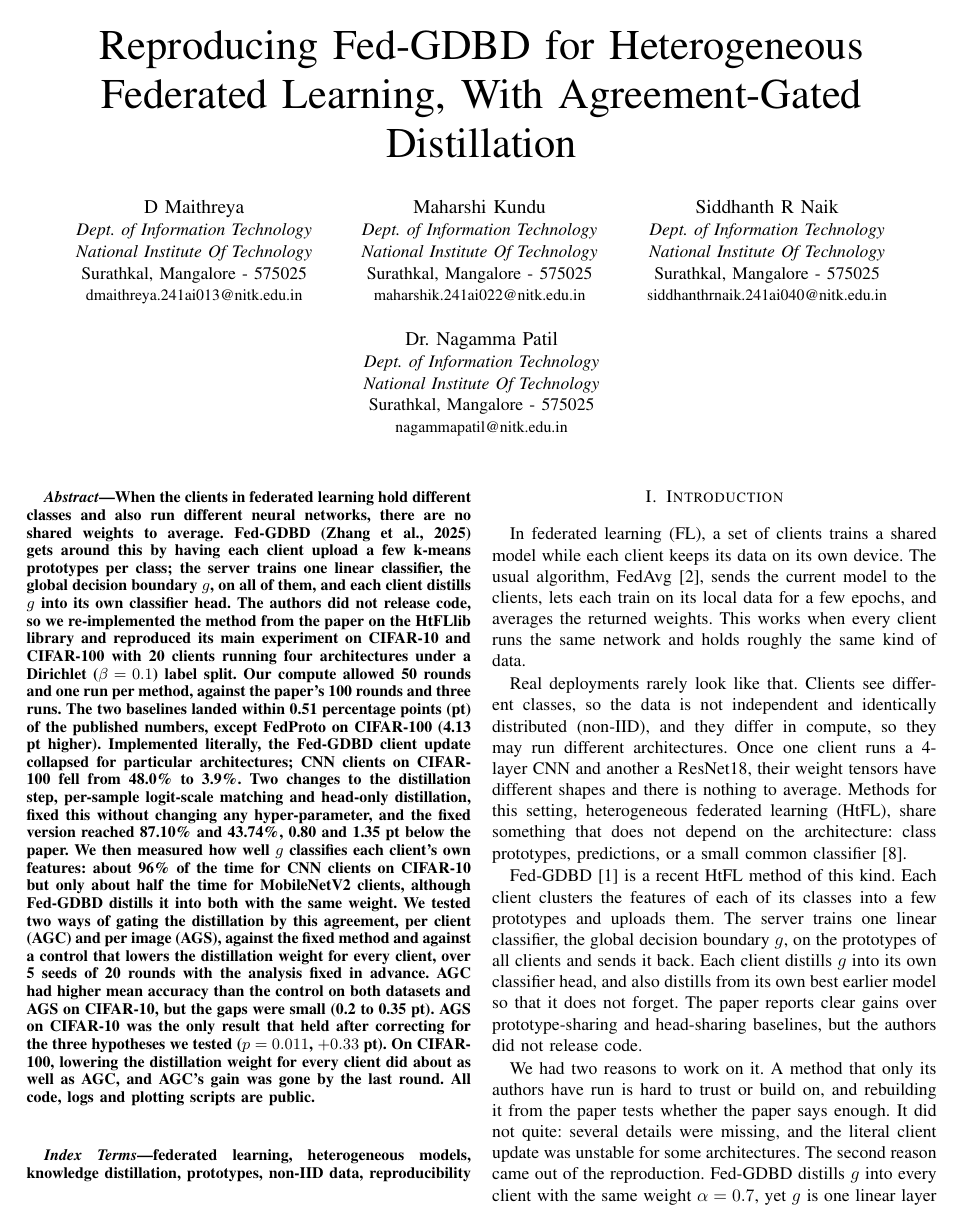
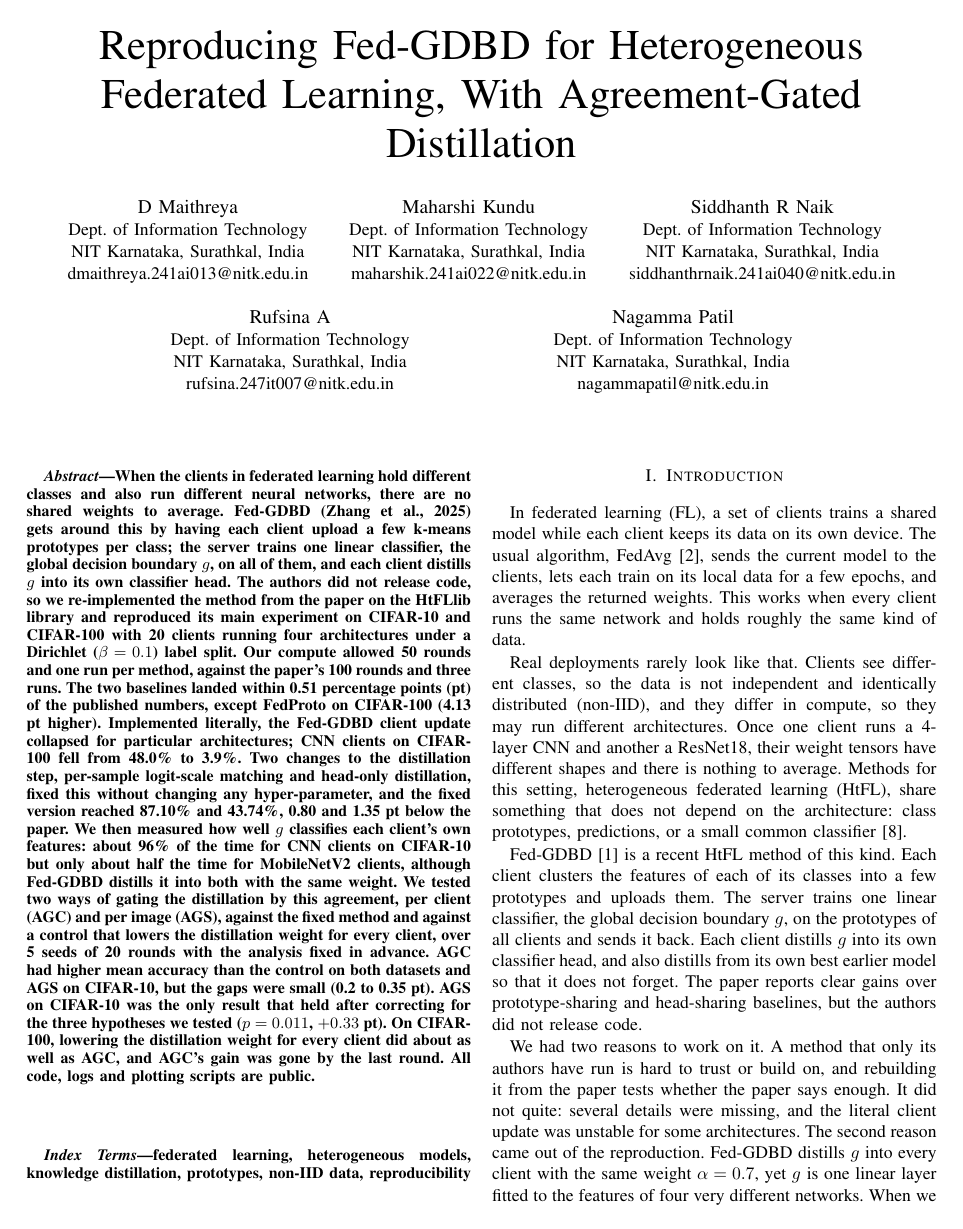
Before and after one commit to md25052007/Fed-GDBD-for-HtFL, a LaTeX paper (paper/full/main.tex): page 1 of 13. Compiled offline with pdfLaTeX.

Commit message:
Paper: add Rufsina A and Nagamma Patil as authors

```diff
--- a/paper/full/main.tex
+++ b/paper/full/main.tex
@@ -34,28 +34,29 @@
 
 \author{
 \IEEEauthorblockN{D Maithreya}
-\IEEEauthorblockA{\textit{Dept. of Information Technology}\\
-\textit{National Institute Of Technology}\\
-Surathkal, Mangalore - 575025\\
-{\small dmaithreya.241ai013@nitk.edu.in}}
+\IEEEauthorblockA{Dept. of Information Technology\\
+NIT Karnataka, Surathkal, India\\
+dmaithreya.241ai013@nitk.edu.in}
 \and
 \IEEEauthorblockN{Maharshi Kundu}
-\IEEEauthorblockA{\textit{Dept. of Information Technology}\\
-\textit{National Institute Of Technology}\\
-Surathkal, Mangalore - 575025\\
-{\small maharshik.241ai022@nitk.edu.in}}
+\IEEEauthorblockA{Dept. of Information Technology\\
+NIT Karnataka, Surathkal, India\\
+maharshik.241ai022@nitk.edu.in}
 \and
 \IEEEauthorblockN{Siddhanth R Naik}
-\IEEEauthorblockA{\textit{Dept. of Information Technology}\\
-\textit{National Institute Of Technology}\\
-Surathkal, Mangalore - 575025\\
-{\small siddhanthrnaik.241ai040@nitk.edu.in}}
+\IEEEauthorblockA{Dept. of Information Technology\\
+NIT Karnataka, Surathkal, India\\
+siddhanthrnaik.241ai040@nitk.edu.in}
 \linebreakand
-\IEEEauthorblockN{Dr. Nagamma Patil}
-\IEEEauthorblockA{\textit{Dept. of Information Technology}\\
-\textit{National Institute Of Technology}\\
-Surathkal, Mangalore - 575025\\
-{\small nagammapatil@nitk.edu.in}}
+\IEEEauthorblockN{Rufsina A}
+\IEEEauthorblockA{Dept. of Information Technology\\
+NIT Karnataka, Surathkal, India\\
+rufsina.247it007@nitk.edu.in}
+\and
+\IEEEauthorblockN{Nagamma Patil}
+\IEEEauthorblockA{Dept. of Information Technology\\
+NIT Karnataka, Surathkal, India\\
+nagammapatil@nitk.edu.in}
 }
 
 \maketitle
```
Also changed, not shown: paper/main.tex (+19 -18 lines), paper/Fed-GDBD_Paper_Draft.pdf, paper/full/Fed-GDBD_Paper_Full.pdf, paper/full/main.tex (2 more changed lines).
